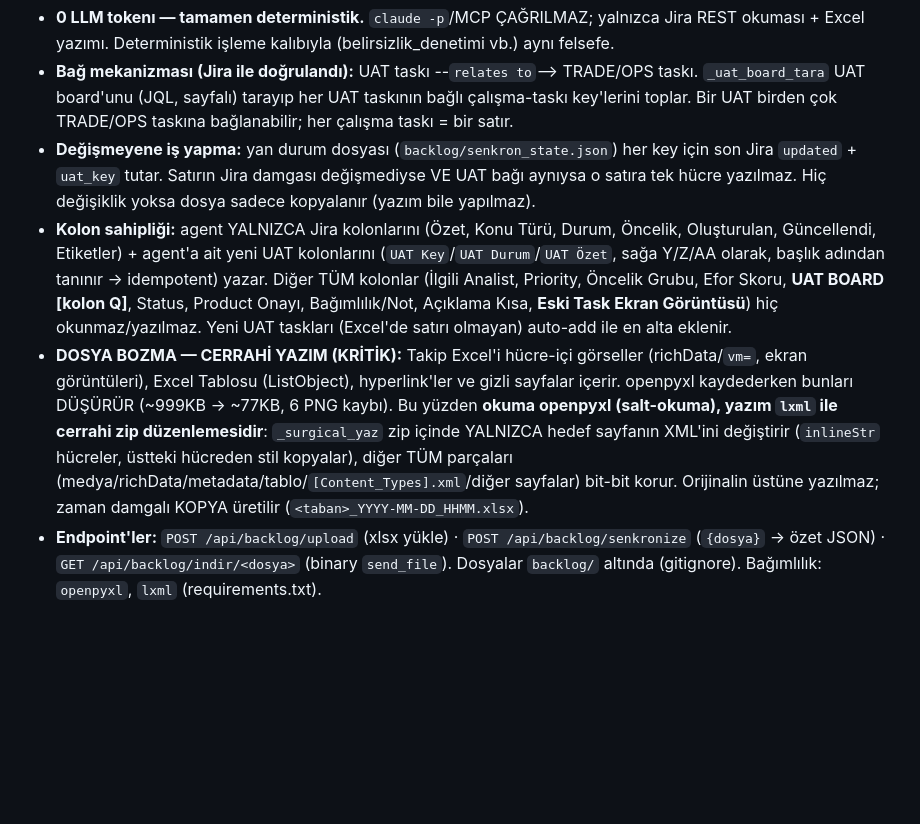
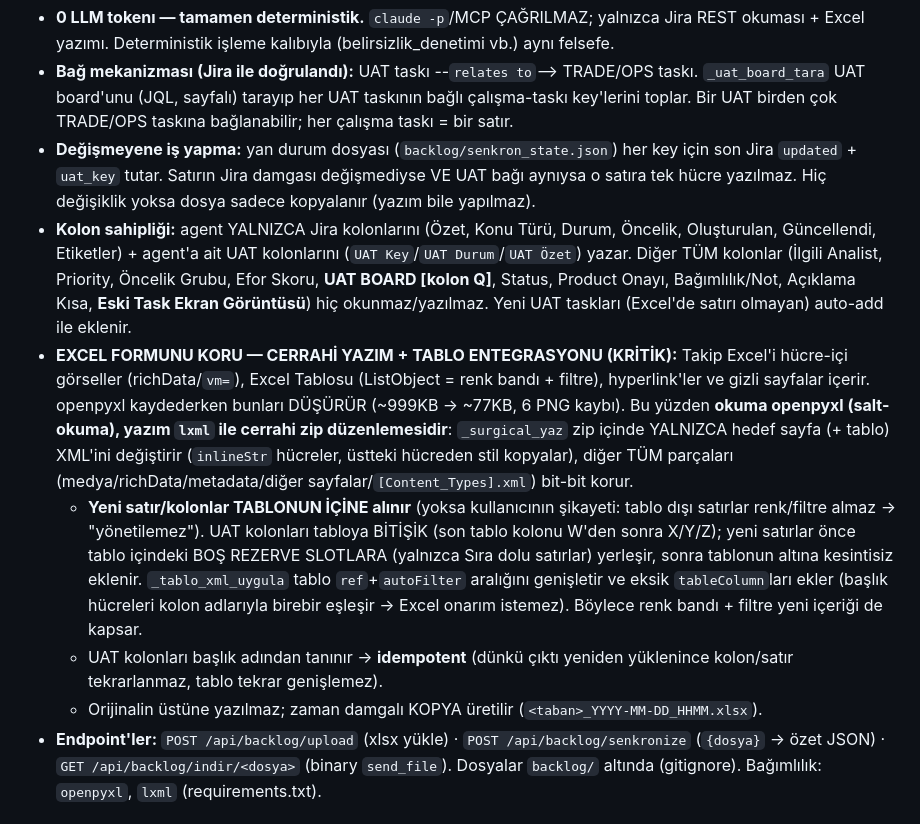
Before and after one commit to ugurcangir-design/Analysys_Agent, a Markdown page: docs/MIMARI.md, the part around the change. Drawn GitHub-style; blank space fills up the shorter version.

Commit message:
docs: Backlog Senkron tablo entegrasyonu (renk+filtre korunumu) notu
Co-Authored-By: Claude Opus 4.8 <noreply@anthropic.com>

```diff
--- a/docs/MIMARI.md
+++ b/docs/MIMARI.md
@@ -220,18 +220,26 @@ ekrandan tek tıkla çalıştırır, güncel Excel'i indirir.
   `updated` + `uat_key` tutar. Satırın Jira damgası değişmediyse VE UAT bağı aynıysa o satıra tek
   hücre yazılmaz. Hiç değişiklik yoksa dosya sadece kopyalanır (yazım bile yapılmaz).
 - **Kolon sahipliği:** agent YALNIZCA Jira kolonlarını (Özet, Konu Türü, Durum, Öncelik, Oluşturulan,
-  Güncellendi, Etiketler) + agent'a ait yeni UAT kolonlarını (`UAT Key`/`UAT Durum`/`UAT Özet`, sağa
-  Y/Z/AA olarak, başlık adından tanınır → idempotent) yazar. Diğer TÜM kolonlar (İlgili Analist,
-  Priority, Öncelik Grubu, Efor Skoru, **UAT BOARD [kolon Q]**, Status, Product Onayı, Bağımlılık/Not,
-  Açıklama Kısa, **Eski Task Ekran Görüntüsü**) hiç okunmaz/yazılmaz. Yeni UAT taskları (Excel'de satırı
-  olmayan) auto-add ile en alta eklenir.
-- **DOSYA BOZMA — CERRAHİ YAZIM (KRİTİK):** Takip Excel'i hücre-içi görseller (richData/`vm=`,
-  ekran görüntüleri), Excel Tablosu (ListObject), hyperlink'ler ve gizli sayfalar içerir. openpyxl
-  kaydederken bunları DÜŞÜRÜR (~999KB → ~77KB, 6 PNG kaybı). Bu yüzden **okuma openpyxl (salt-okuma),
-  yazım `lxml` ile cerrahi zip düzenlemesidir**: `_surgical_yaz` zip içinde YALNIZCA hedef sayfanın
-  XML'ini değiştirir (`inlineStr` hücreler, üstteki hücreden stil kopyalar), diğer TÜM parçaları
-  (medya/richData/metadata/tablo/`[Content_Types].xml`/diğer sayfalar) bit-bit korur. Orijinalin
-  üstüne yazılmaz; zaman damgalı KOPYA üretilir (`<taban>_YYYY-MM-DD_HHMM.xlsx`).
+  Güncellendi, Etiketler) + agent'a ait UAT kolonlarını (`UAT Key`/`UAT Durum`/`UAT Özet`) yazar.
+  Diğer TÜM kolonlar (İlgili Analist, Priority, Öncelik Grubu, Efor Skoru, **UAT BOARD [kolon Q]**,
+  Status, Product Onayı, Bağımlılık/Not, Açıklama Kısa, **Eski Task Ekran Görüntüsü**) hiç
+  okunmaz/yazılmaz. Yeni UAT taskları (Excel'de satırı olmayan) auto-add ile eklenir.
+- **EXCEL FORMUNU KORU — CERRAHİ YAZIM + TABLO ENTEGRASYONU (KRİTİK):** Takip Excel'i hücre-içi
+  görseller (richData/`vm=`), Excel Tablosu (ListObject = renk bandı + filtre), hyperlink'ler ve gizli
+  sayfalar içerir. openpyxl kaydederken bunları DÜŞÜRÜR (~999KB → ~77KB, 6 PNG kaybı). Bu yüzden
+  **okuma openpyxl (salt-okuma), yazım `lxml` ile cerrahi zip düzenlemesidir**: `_surgical_yaz` zip
+  içinde YALNIZCA hedef sayfa (+ tablo) XML'ini değiştirir (`inlineStr` hücreler, üstteki hücreden
+  stil kopyalar), diğer TÜM parçaları (medya/richData/metadata/diğer sayfalar/`[Content_Types].xml`)
+  bit-bit korur.
+  - **Yeni satır/kolonlar TABLONUN İÇİNE alınır** (yoksa kullanıcının şikayeti: tablo dışı satırlar
+    renk/filtre almaz → "yönetilemez"). UAT kolonları tabloya BİTİŞİK (son tablo kolonu W'den sonra
+    X/Y/Z); yeni satırlar önce tablo içindeki BOŞ REZERVE SLOTLARA (yalnızca Sıra dolu satırlar)
+    yerleşir, sonra tablonun altına kesintisiz eklenir. `_tablo_xml_uygula` tablo `ref`+`autoFilter`
+    aralığını genişletir ve eksik `tableColumn`ları ekler (başlık hücreleri kolon adlarıyla birebir
+    eşleşir → Excel onarım istemez). Böylece renk bandı + filtre yeni içeriği de kapsar.
+  - UAT kolonları başlık adından tanınır → **idempotent** (dünkü çıktı yeniden yüklenince kolon/satır
+    tekrarlanmaz, tablo tekrar genişlemez).
+  - Orijinalin üstüne yazılmaz; zaman damgalı KOPYA üretilir (`<taban>_YYYY-MM-DD_HHMM.xlsx`).
 - **Endpoint'ler:** `POST /api/backlog/upload` (xlsx yükle) · `POST /api/backlog/senkronize`
   (`{dosya}` → özet JSON) · `GET /api/backlog/indir/<dosya>` (binary `send_file`). Dosyalar `backlog/`
   altında (gitignore). Bağımlılık: `openpyxl`, `lxml` (requirements.txt).
```
